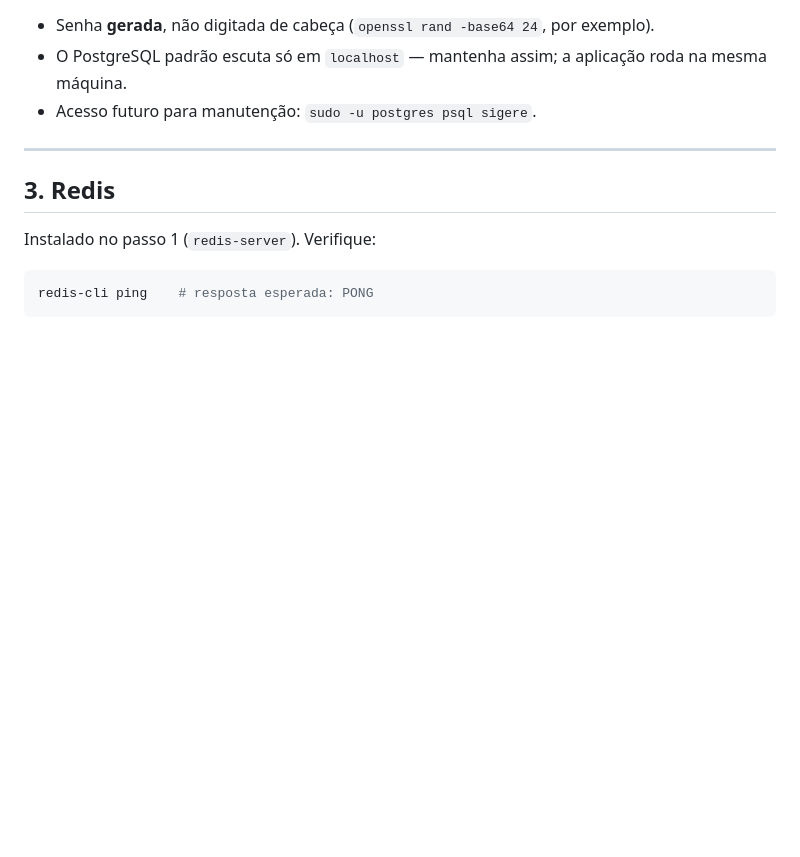
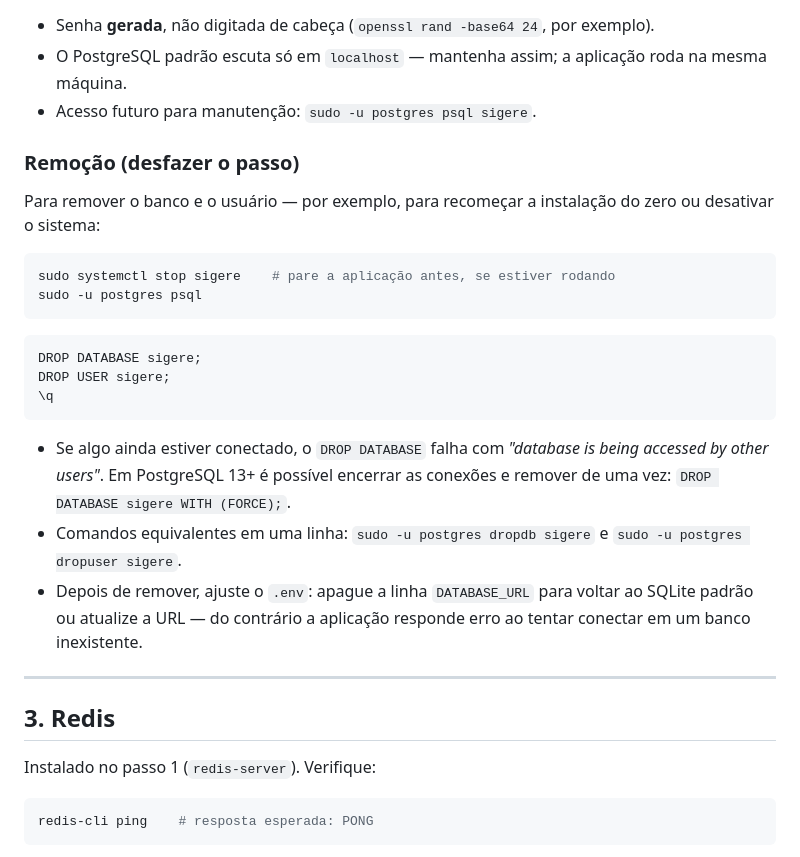
Before and after one commit to jmisturini/SIGerE, a Markdown page: docs/implantacao-producao.md, the part around the change. Rendered like a GitHub page; blank space fills up the shorter version.

Commit message:
docs: remoção do banco PostgreSQL na implantacao-producao

````diff
--- a/docs/implantacao-producao.md
+++ b/docs/implantacao-producao.md
@@ -148,6 +148,31 @@ Guarde as credenciais para o `DATABASE_URL` do passo 4. Boas práticas:
 - O PostgreSQL padrão escuta só em `localhost` — mantenha assim; a aplicação
   roda na mesma máquina.
 - Acesso futuro para manutenção: `sudo -u postgres psql sigere`.
+
+### Remoção (desfazer o passo)
+
+Para remover o banco e o usuário — por exemplo, para recomeçar a instalação
+do zero ou desativar o sistema:
+
+```bash
+sudo systemctl stop sigere    # pare a aplicação antes, se estiver rodando
+sudo -u postgres psql
+```
+
+```sql
+DROP DATABASE sigere;
+DROP USER sigere;
+\q
+```
+
+- Se algo ainda estiver conectado, o `DROP DATABASE` falha com
+  *"database is being accessed by other users"*. Em PostgreSQL 13+ é possível
+  encerrar as conexões e remover de uma vez: `DROP DATABASE sigere WITH (FORCE);`.
+- Comandos equivalentes em uma linha: `sudo -u postgres dropdb sigere` e
+  `sudo -u postgres dropuser sigere`.
+- Depois de remover, ajuste o `.env`: apague a linha `DATABASE_URL` para
+  voltar ao SQLite padrão ou atualize a URL — do contrário a aplicação
+  responde erro ao tentar conectar em um banco inexistente.
 
 ---
 
````
